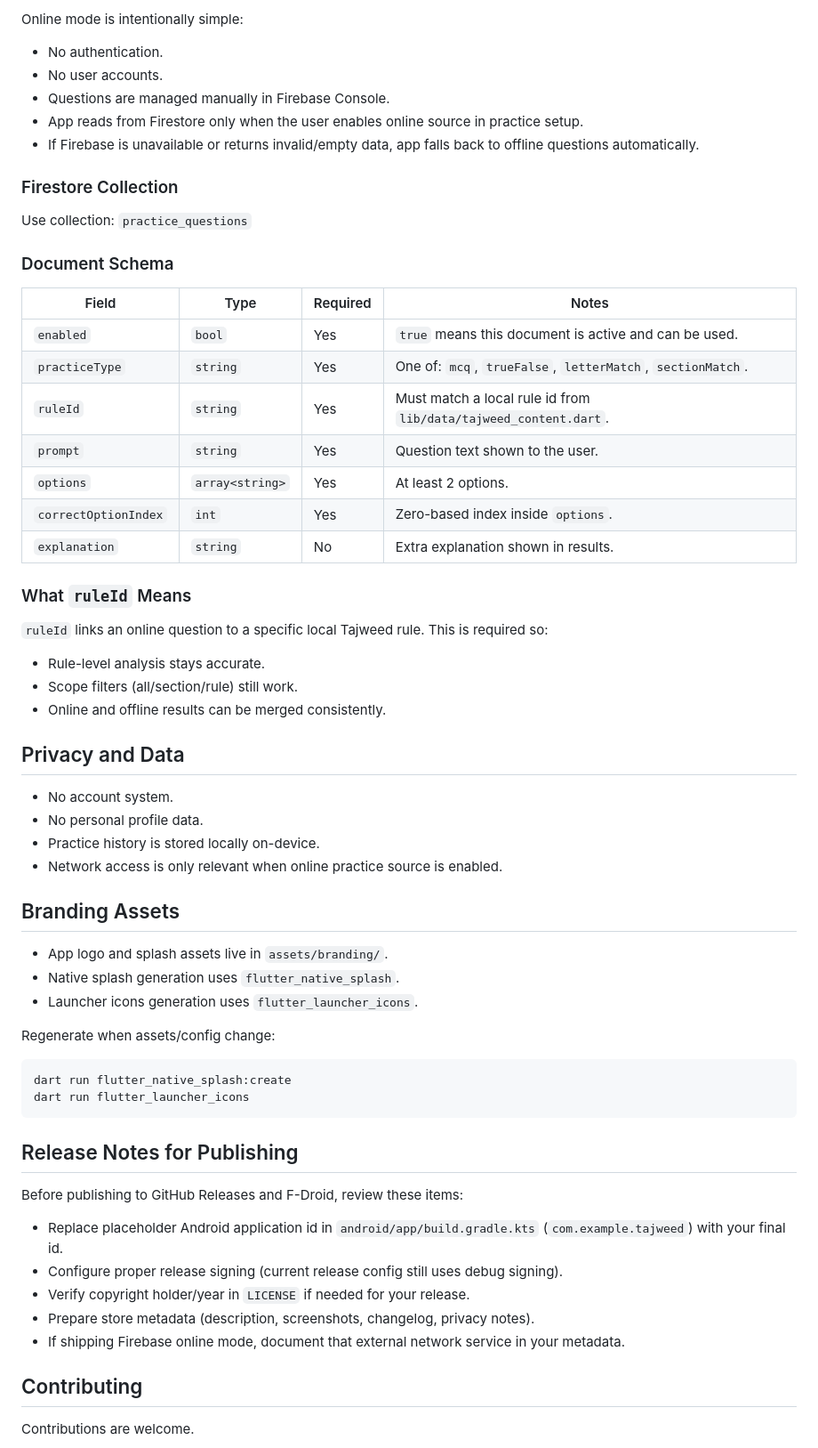
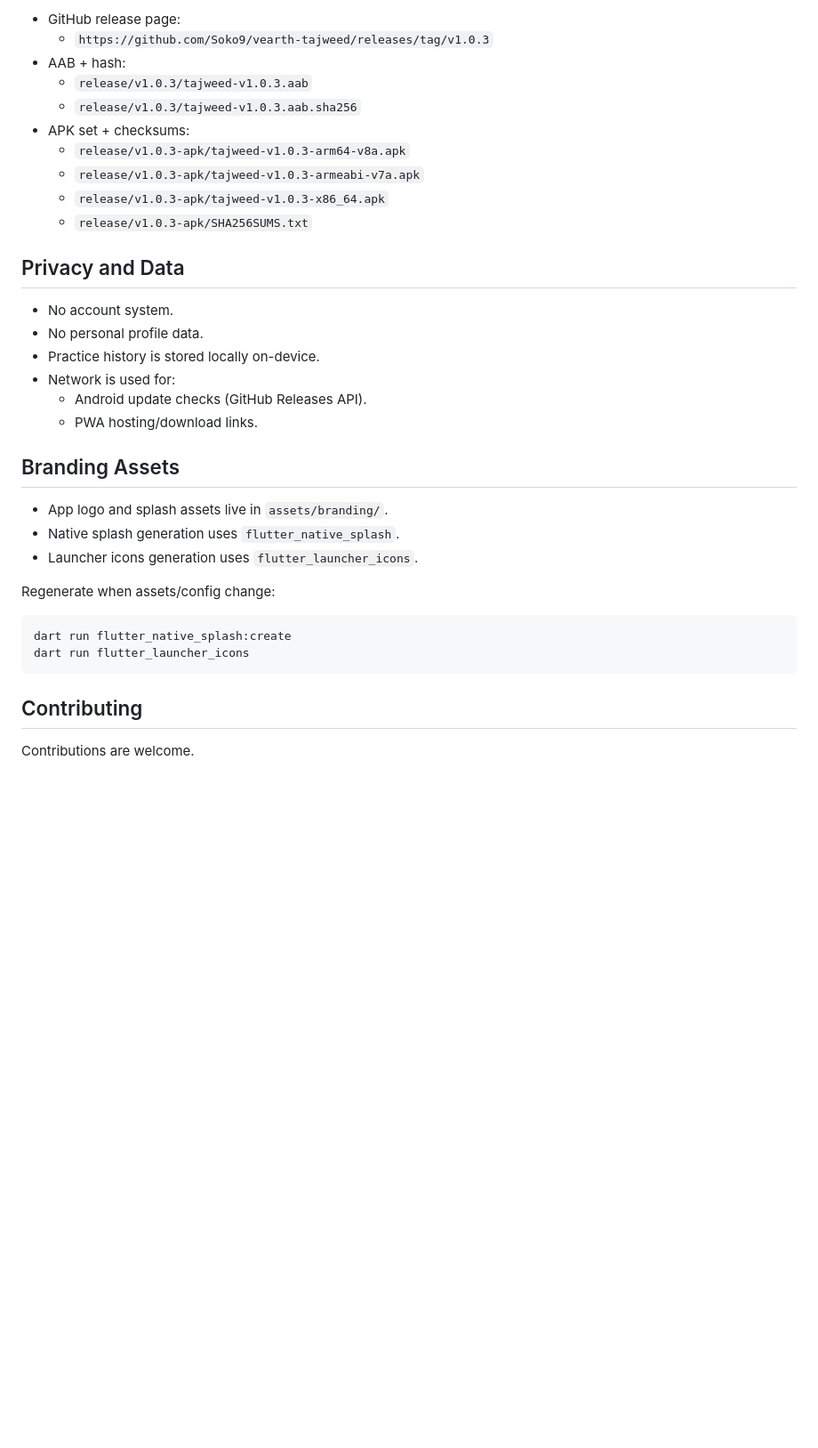
Before and after one commit to Soko9/vearth-tajweed, a Markdown page: README.md, the part around one of its changes. Shown at 89% size. Drawn GitHub-style; blank space fills up the shorter version.

Commit message:
refactor: update README for clarity and feature enhancements

````diff
--- a/README.md
+++ b/README.md
@@ -153,42 +195,23 @@ It deploys the `web/` static site automatically on pushes to `main` or `master`.
 
-Online mode is intentionally simple:
-
-- No authentication.
-- No user accounts.
-- Questions are managed manually in Firebase Console.
-- App reads from Firestore only when the user enables online source in practice setup.
-- If Firebase is unavailable or returns invalid/empty data, app falls back to offline questions automatically.
-
-### Firestore Collection
-
-Use collection: `practice_questions`
-
-### Document Schema
-
-| Field | Type | Required | Notes |
-|---|---|---|---|
-| `enabled` | `bool` | Yes | `true` means this document is active and can be used. |
-| `practiceType` | `string` | Yes | One of: `mcq`, `trueFalse`, `letterMatch`, `sectionMatch`. |
-| `ruleId` | `string` | Yes | Must match a local rule id from `lib/data/tajweed_content.dart`. |
-| `prompt` | `string` | Yes | Question text shown to the user. |
-| `options` | `array<string>` | Yes | At least 2 options. |
-| `correctOptionIndex` | `int` | Yes | Zero-based index inside `options`. |
-| `explanation` | `string` | No | Extra explanation shown in results. |
-
-### What `ruleId` Means
-
-`ruleId` links an online question to a specific local Tajweed rule. This is required so:
-
-- Rule-level analysis stays accurate.
-- Scope filters (all/section/rule) still work.
-- Online and offline results can be merged consistently.
+- GitHub release page:
+  - `https://github.com/Soko9/vearth-tajweed/releases/tag/v1.0.3`
+- AAB + hash:
+  - `release/v1.0.3/tajweed-v1.0.3.aab`
+  - `release/v1.0.3/tajweed-v1.0.3.aab.sha256`
+- APK set + checksums:
+  - `release/v1.0.3-apk/tajweed-v1.0.3-arm64-v8a.apk`
+  - `release/v1.0.3-apk/tajweed-v1.0.3-armeabi-v7a.apk`
+  - `release/v1.0.3-apk/tajweed-v1.0.3-x86_64.apk`
+  - `release/v1.0.3-apk/SHA256SUMS.txt`
 
 ## Privacy and Data
 
 - No account system.
 - No personal profile data.
 - Practice history is stored locally on-device.
-- Network access is only relevant when online practice source is enabled.
+- Network is used for:
+  - Android update checks (GitHub Releases API).
+  - PWA hosting/download links.
 
 ## Branding Assets
 
@@ -202,16 +225,6 @@ Regenerate when assets/config change:
 dart run flutter_native_splash:create
 dart run flutter_launcher_icons
 ```
-
-## Release Notes for Publishing
-
-Before publishing to GitHub Releases and F-Droid, review these items:
-
-- Replace placeholder Android application id in `android/app/build.gradle.kts` (`com.example.tajweed`) with your final id.
-- Configure proper release signing (current release config still uses debug signing).
-- Verify copyright holder/year in `LICENSE` if needed for your release.
-- Prepare store metadata (description, screenshots, changelog, privacy notes).
-- If shipping Firebase online mode, document that external network service in your metadata.
 
 ## Contributing
 
````
Also changed, not shown: other parts of README.md (+73 -31 lines).
